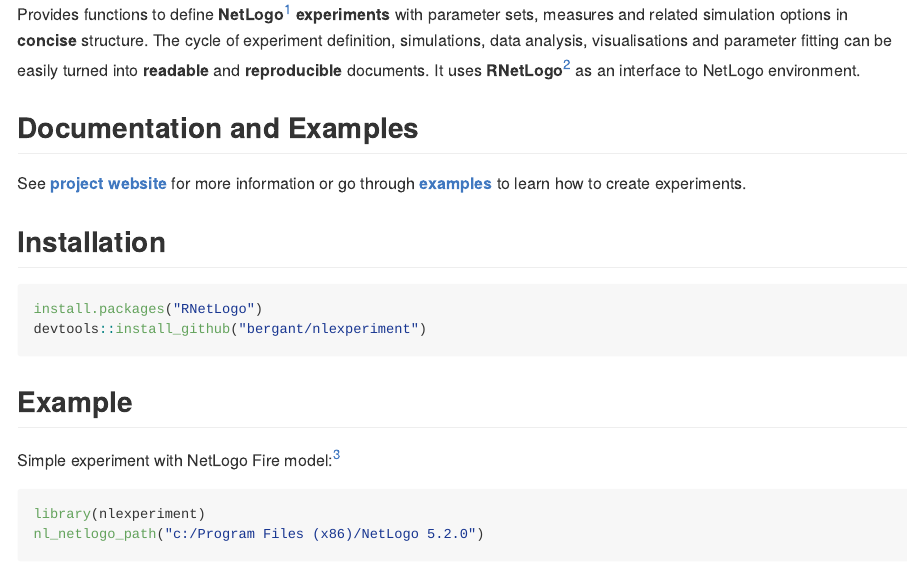
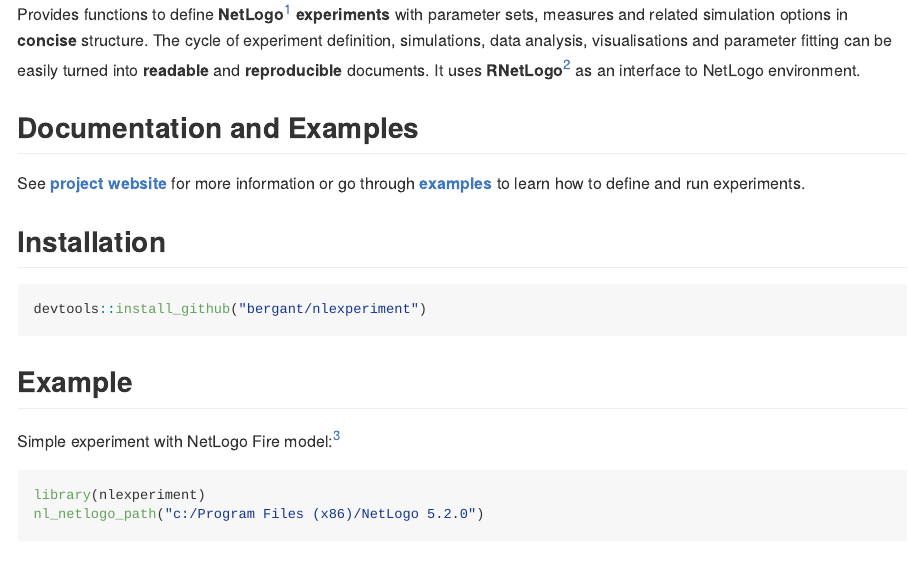
Before and after one commit to bergant/nlexperiment, an R Markdown document (readme.rmd): the page in a window 1100 px wide, from 110 px down. The pictures show the output file readme.md that the author committed with the source, drawn offline in the style of GitHub; badge pictures from the web are left out.

Commit message:
readme
readme [ci skip]

````diff
--- a/readme.rmd
+++ b/readme.rmd
@@ -31,13 +31,12 @@
 ## Documentation and Examples
 See __[project website](http://bergant.github.io/nlexperiment/)__ for more information
 or go through __[examples](http://bergant.github.io/nlexperiment/tutorial.html)__ to
-learn how to create experiments.
+learn how to define and run experiments.
 
 
 ## Installation
 
 ```{r eval=FALSE}
-install.packages("RNetLogo")
 devtools::install_github("bergant/nlexperiment")
 ```
 
````
Also changed, not shown: readme.md.
